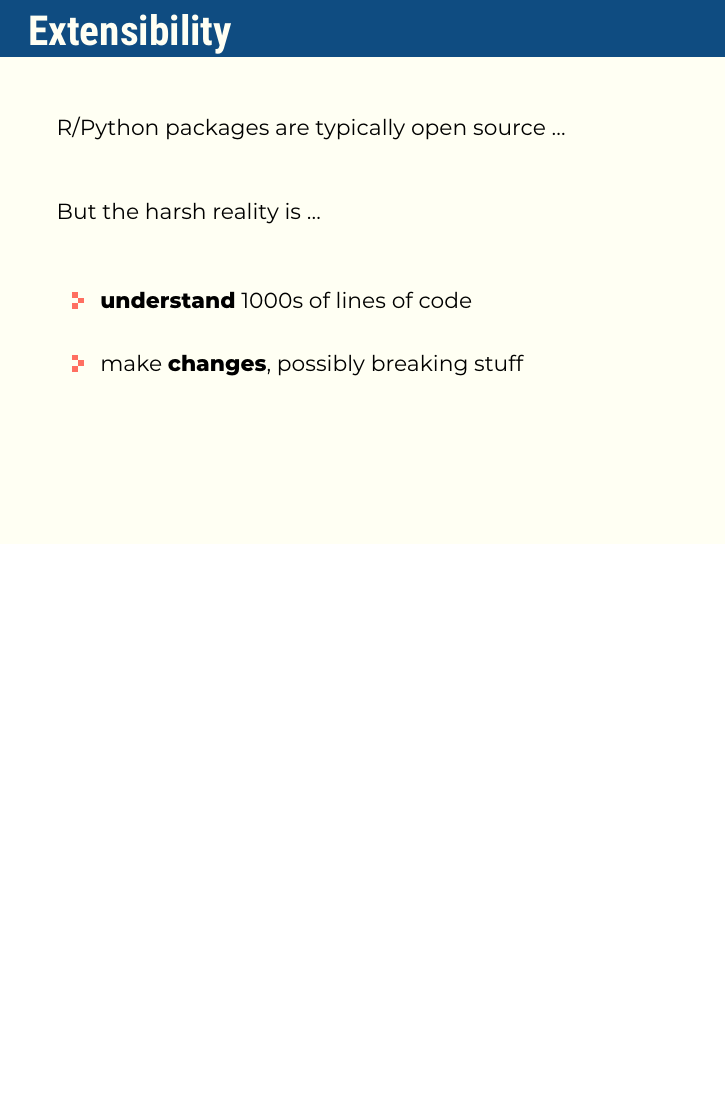
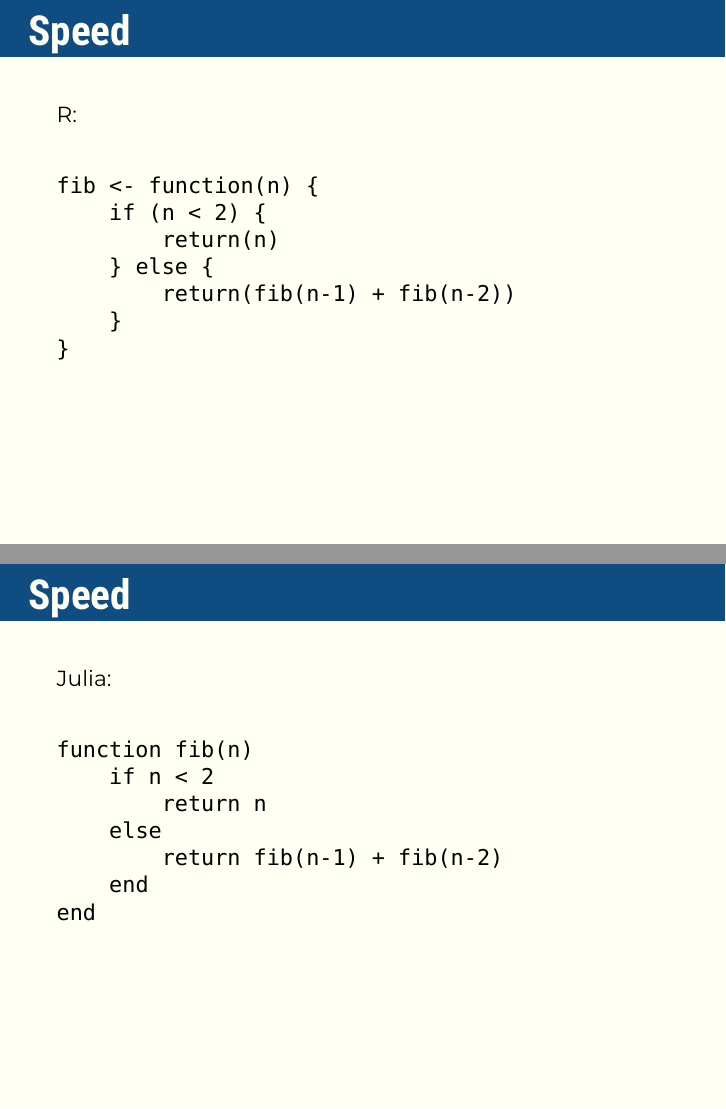
Before and after one commit to formal-methods-mpi/Workshop.jl, LaTeX slides (presentation/starting_presentation/presentation.tex): page 11 of 16 before the commit and pages 8 and 9 of 19 after it, the two joined at a grey line, the shorter picture padded with empty space. Compiled offline with XeLaTeX; a missing font is replaced by an installed copy or a similar font.

Commit message:
close 67

```diff
--- a/presentation/starting_presentation/presentation.tex
+++ b/presentation/starting_presentation/presentation.tex
@@ -22,7 +22,7 @@
 
 \title{\Huge A fresh approach to \\ scientific computing}
 %\subtitle{Interview}
-\date{Maximilian Ernst, Aaron Peikert, Moritz Ketzer}
+\date{Maximilian Ernst, Moritz Ketzer, Aaron Peikert}
 %\author{Max Planck Institute for Human Development}
 \author{\includegraphics[width=.49\textwidth]{figures/mpib_logo/MPIB_Logo_EN_horizontal_RGB_White.png}}
 
@@ -146,3 +146,33 @@
     ``Walks like Python, runs like C''
     \end{frame}
 
+    \begin{frame}[fragile]
+    \frametitle{Speed}
+    R: \\[2em]
+            \begin{verbatim}
+fib <- function(n) {
+    if (n < 2) {
+        return(n)
+    } else {
+        return(fib(n-1) + fib(n-2))
+    }
+}
+            \end{verbatim}
+    \end{frame}
+
+\begin{frame}[fragile]
+    \frametitle{Speed}
+    Julia: \\[2em]
+            \begin{verbatim}
+function fib(n)
+    if n < 2
+        return n
+    else
+        return fib(n-1) + fib(n-2)
+    end
+end
+            \end{verbatim}
+    \end{frame}
+
+\begin{frame}[fragile]
+    \frametitle{Speed}
```
Also changed, not shown: presentation/starting_presentation/presentation.tex (17 more changed lines).
